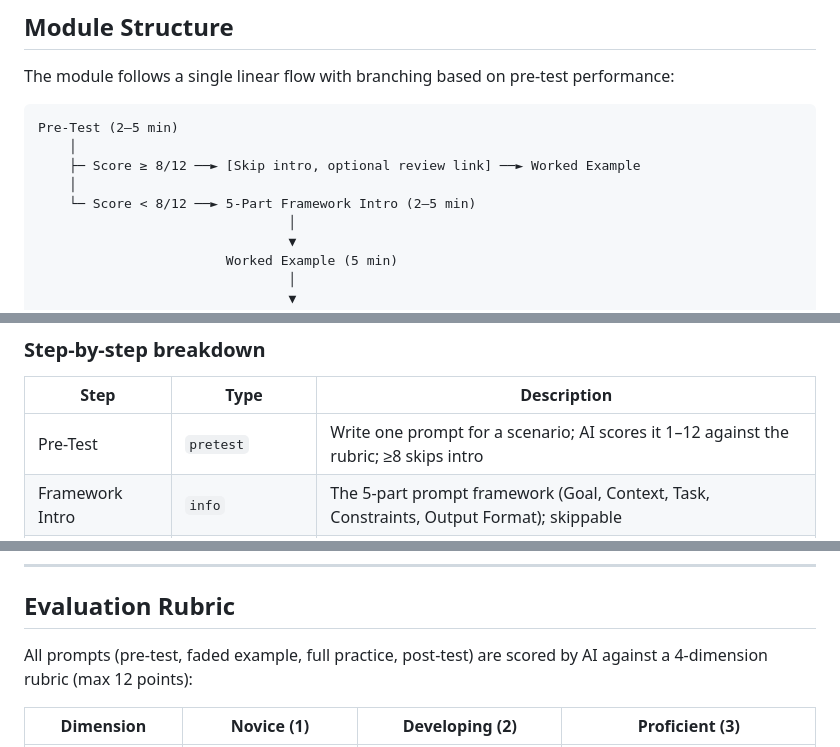
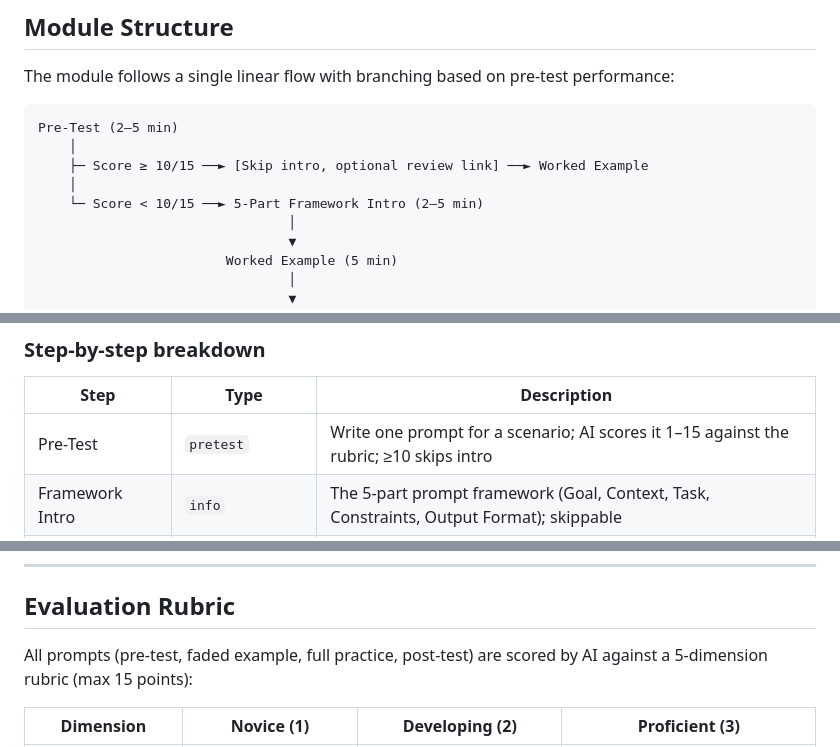
Before and after one commit to Tessis-RRR/AI-Literacy-Learning-Platform, a Markdown page: README.md, 3 parts joined by grey strips. Rendered like a GitHub page.

Commit message:
Update score references from 12 to 15

````diff
--- a/README.md
+++ b/README.md
@@ -19,9 +19,9 @@ The module follows a single linear flow with branching based on pre-test perform
 ```
 Pre-Test (2–5 min)
     │
-    ├─ Score ≥ 8/12 ──► [Skip intro, optional review link] ──► Worked Example
+    ├─ Score ≥ 10/15 ──► [Skip intro, optional review link] ──► Worked Example
     │
-    └─ Score < 8/12 ──► 5-Part Framework Intro (2–5 min)
+    └─ Score < 10/15 ──► 5-Part Framework Intro (2–5 min)
                                 │
                                 ▼
                         Worked Example (5 min)
@@ -43,7 +43,7 @@ Pre-Test (2–5 min)
 
 | Step | Type | Description |
 |------|------|-------------|
-| Pre-Test | `pretest` | Write one prompt for a scenario; AI scores it 1–12 against the rubric; ≥8 skips intro |
+| Pre-Test | `pretest` | Write one prompt for a scenario; AI scores it 1–15 against the rubric; ≥10 skips intro |
 | Framework Intro | `info` | The 5-part prompt framework (Goal, Context, Task, Constraints, Output Format); skippable |
 | Worked Example | `annotated` | Grade 3, daily routines — full prompt in 5 color-coded annotated blocks with explanations |
 | Faded Example | `faded` | Grade 7 ESL, daily routines — pre-filled prefix sentences + blanks + tips; AI rubric feedback |
@@ -69,7 +69,7 @@ Teachers learn to structure every AI prompt with five parts:
 
 ## Evaluation Rubric
 
-All prompts (pre-test, faded example, full practice, post-test) are scored by AI against a 4-dimension rubric (max 12 points):
+All prompts (pre-test, faded example, full practice, post-test) are scored by AI against a 5-dimension rubric (max 15 points):
 
 | Dimension | Novice (1) | Developing (2) | Proficient (3) |
 |-----------|-----------|----------------|----------------|
````
Also changed, not shown: other parts of README.md (+1 -1 lines), Teaching Plan Draft.md (+9 -9 lines).
